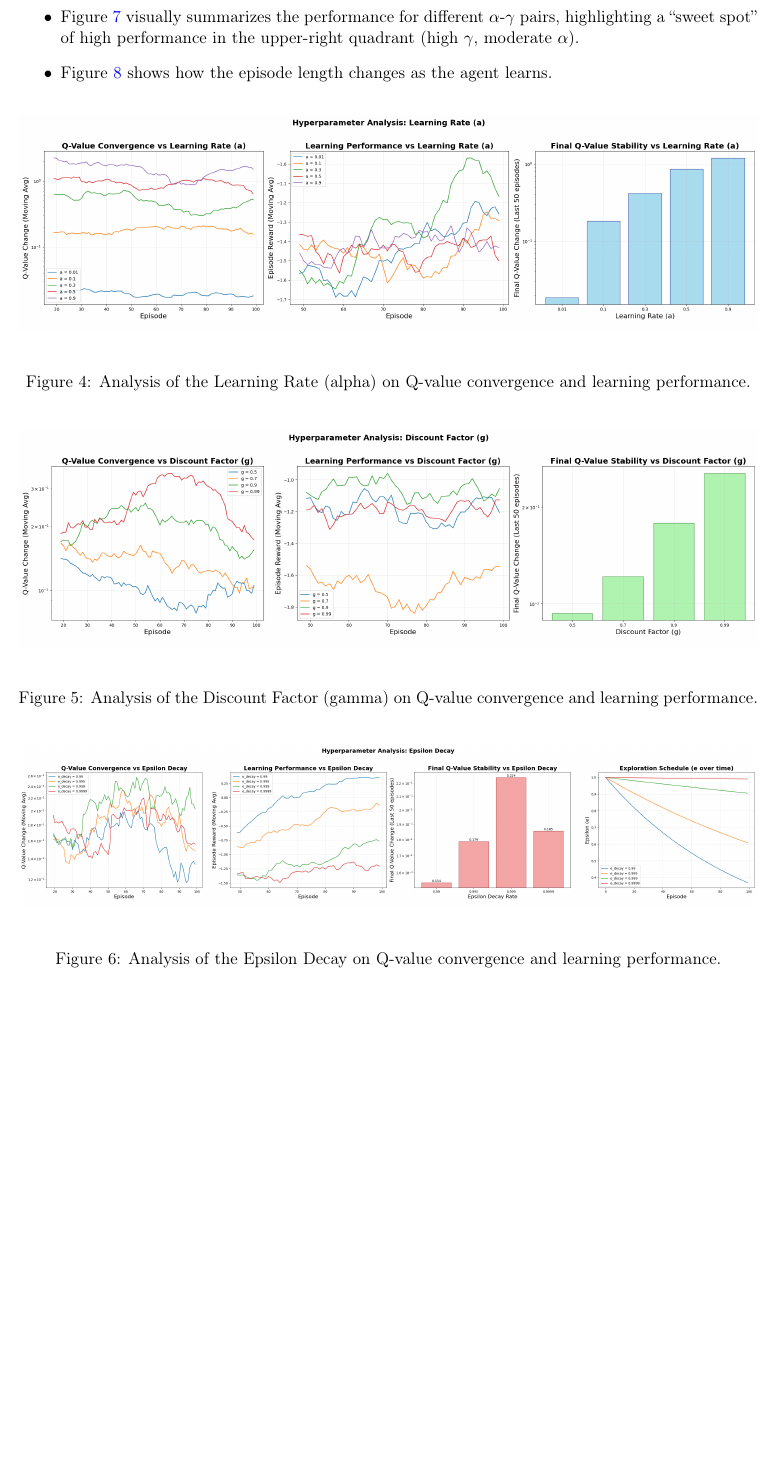
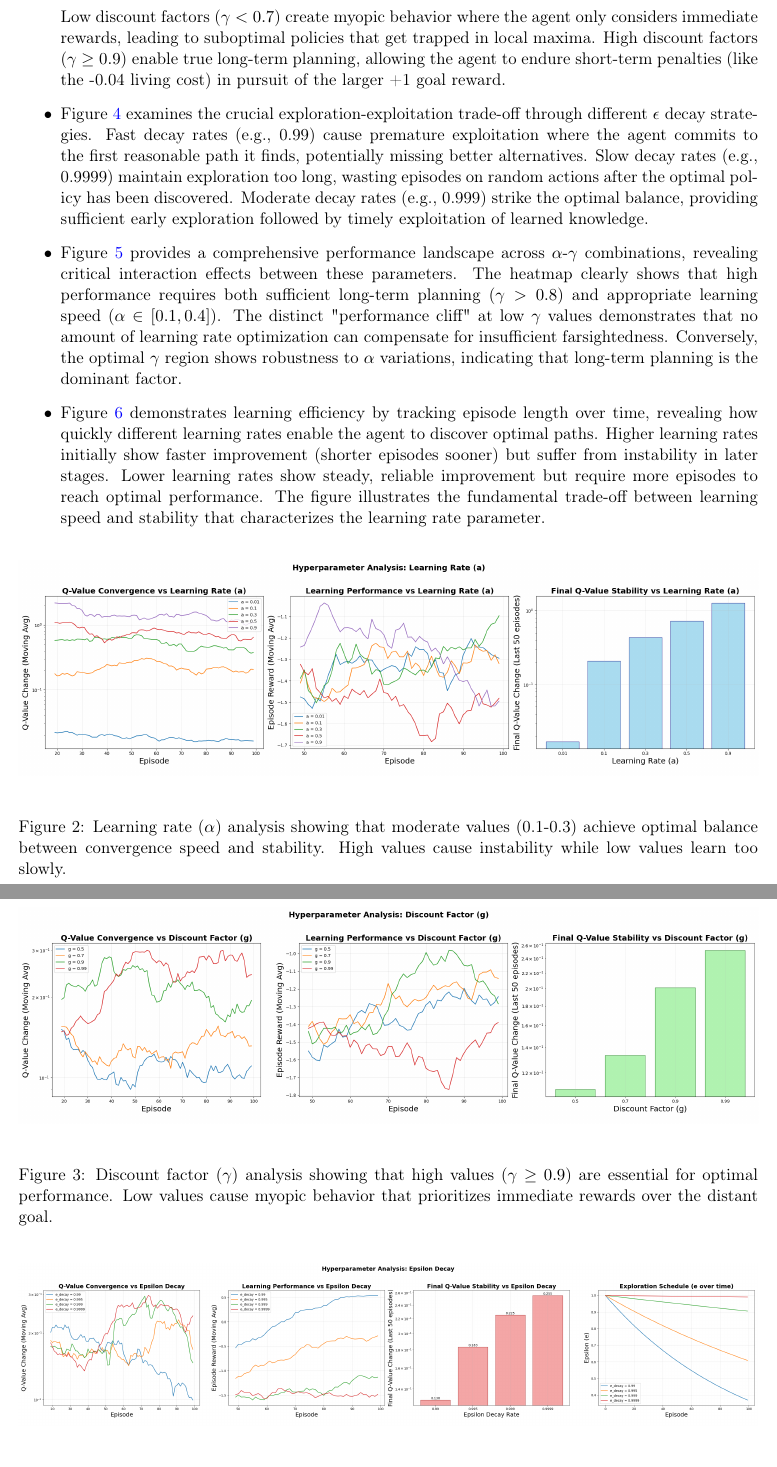
Before and after one commit to Jeevan-HM/RL-in-Robotics, a LaTeX paper (report.tex): part of page 5 of 8 before the commit and two parts of pages 4 and 5 of 8 after it, the two joined at a grey line, cut at the place of the change, the shorter picture padded with empty space. Compiled offline with pdfLaTeX.

Commit message:
Update Report

```diff
--- a/report.tex
+++ b/report.tex
@@ -22,15 +22,13 @@
     linkcolor=blue,
     filecolor=magenta,
     urlcolor=blue,
-    pdftitle={Q-Learning Gridworld Report},
-    pdfauthor={Jeevan Hebbal Manjunath},
 }
 
 %===============================================================================
 % TITLE
 %===============================================================================
 \title{\textbf{Teaching an Agent to Navigate a Risky World: \\ A Q-Learning Adventure}}
-\author{Jeevan Hebbal Manjunath}
+\author{\Large\textbf{Team 01}  \\Jeevan Hebbal Manjunath, Varun Karthik, Yeshwanth Rddy Gurreddy}
 \date{\today}
 
 %===============================================================================
@@ -105,0 +130,32 @@ The Q-learning agent successfully learned to navigate the gridworld. Analyzing i
+    factor on the agent's planning horizon. Low discount factors ($\gamma < 0.7$) create myopic
+    behavior where the agent only considers immediate rewards, leading to suboptimal policies
+    that get trapped in local maxima. High discount factors ($\gamma \geq 0.9$) enable true
+    long-term planning, allowing the agent to endure short-term penalties (like the -0.04
+    living cost) in pursuit of the larger +1 goal reward.
+    \item Figure~\ref{fig:hyperparameter_epsilon} examines the crucial exploration-exploitation
+    trade-off through different $\epsilon$ decay strategies. Fast decay rates (e.g., 0.99) cause
+    premature exploitation where the agent commits to the first reasonable path it finds,
+    potentially missing better alternatives. Slow decay rates (e.g., 0.9999) maintain
+    exploration too long, wasting episodes on random actions after the optimal policy has
+    been discovered. Moderate decay rates (e.g., 0.999) strike the optimal balance, providing
+    sufficient early exploration followed by timely exploitation of learned knowledge.
+    \item Figure~\ref{fig:hyperparameter_heatmap} provides a comprehensive performance landscape across $\alpha$-$\gamma$ combinations, revealing critical interaction effects between these parameters. The heatmap clearly shows that high performance requires both sufficient long-term planning ($\gamma > 0.8$) and appropriate learning speed ($\alpha \in [0.1, 0.4]$). The distinct "performance cliff" at low $\gamma$ values demonstrates that no amount of learning rate optimization can compensate for insufficient farsightedness. Conversely, the optimal $\gamma$ region shows robustness to $\alpha$ variations, indicating that long-term planning is the dominant factor.
+    \item Figure~\ref{fig:hyperparameter_efficiency} demonstrates learning efficiency by tracking episode length over time, revealing how quickly different learning rates enable the agent to discover optimal paths. Higher learning rates initially show faster improvement (shorter episodes sooner) but suffer from instability in later stages. Lower learning rates show steady, reliable improvement but require more episodes to reach optimal performance. The figure illustrates the fundamental trade-off between learning speed and stability that characterizes the learning rate parameter.
+\end{itemize}
+
+\begin{figure}[H]
+    \centering
+    \includegraphics[width=\textwidth]{images/hyperparameter_analysis_alpha.png}
+    \caption{Learning rate ($\alpha$) analysis showing that moderate values (0.1-0.3) achieve optimal balance between convergence speed and stability. High values cause instability while low values learn too slowly.}\label{fig:hyperparameter_alpha}
+\end{figure}
+
+\begin{figure}[H]
+    \centering
+    \includegraphics[width=\textwidth]{images/hyperparameter_analysis_gamma.png}
+    \caption{Discount factor ($\gamma$) analysis showing that high values ($\gamma \geq 0.9$) are essential for optimal performance. Low values cause myopic behavior that prioritizes immediate rewards over the distant goal.}\label{fig:hyperparameter_gamma}
+\end{figure}
+
+\begin{figure}[H]
+    \centering
+    \includegraphics[width=\textwidth]{images/hyperparameter_analysis_epsilon_decay.png}
+    \caption{Exploration schedule ($\epsilon$ decay) analysis revealing that moderate decay rates (0.999) optimally balance exploration and exploitation. Fast decay leads to premature convergence, slow decay wastes episodes on random actions.}\label{fig:hyperparameter_epsilon}
@@ -105,0 +168 @@ The Q-learning agent successfully learned to navigate the gridworld. Analyzing i
+\end{figure}
@@ -171,20 +229,0 @@ A more detailed, data-driven analysis is presented in the following figures. Thi
-    \item Figure~\ref{fig:hyperparameter_heatmap} visually summarizes the performance for different $\alpha$-$\gamma$ pairs, highlighting a ``sweet spot'' of high performance in the upper-right quadrant (high $\gamma$, moderate $\alpha$).
-    \item Figure~\ref{fig:hyperparameter_efficiency} shows how the episode length changes as the agent learns.
-\end{itemize}
-
-\begin{figure}[H]
-    \centering
-    \includegraphics[width=\textwidth]{images/hyperparameter_analysis_alpha.png}
-    \caption{Analysis of the Learning Rate (alpha) on Q-value convergence and learning performance.}\label{fig:hyperparameter_alpha}
-\end{figure}
-
-\begin{figure}[H]
-    \centering
-    \includegraphics[width=\textwidth]{images/hyperparameter_analysis_gamma.png}
-    \caption{Analysis of the Discount Factor (gamma) on Q-value convergence and learning performance.}\label{fig:hyperparameter_gamma}
-\end{figure}
-
-\begin{figure}[H]
-    \centering
-    \includegraphics[width=\textwidth]{images/hyperparameter_analysis_epsilon_decay.png}
-    \caption{Analysis of the Epsilon Decay on Q-value convergence and learning performance.}\label{fig:hyperparameter_epsilon}
@@ -197 +229,0 @@ A more detailed, data-driven analysis is presented in the following figures. Thi
-\end{figure}
```
Also changed, not shown: images/convergence.png, images/hyperparameter_analysis_alpha.png, images/hyperparameter_analysis_epsilon_decay.png, images/hyperparameter_analysis_gamma.png, images/hyperparameter_effects_summary.png, images/hyperparameter_efficiency.png, images/hyperparameter_heatmap.png, out/report.pdf, report.tex (96 more changed lines), 5 other files.
